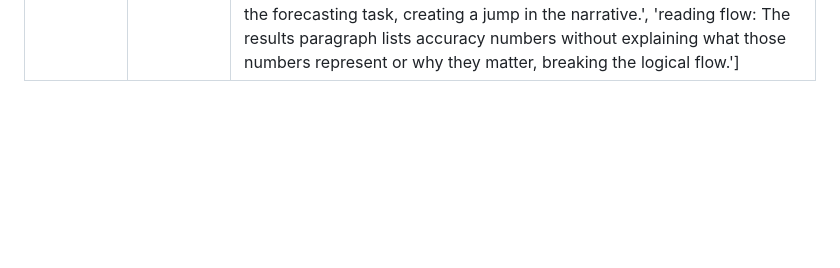
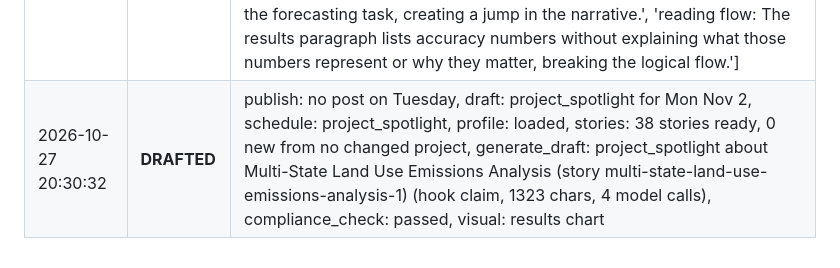
Before and after one commit to Deshraj-Jogiya/curiosync, a Markdown page: run_log.md, the part around the change. Rendered like a GitHub page; blank space fills up the shorter version.

Commit message:
chore: update daily execution log [skip ci]

```diff
--- a/run_log.md
+++ b/run_log.md
@@ -159,3 +159,4 @@ Automated execution history of the CurioSync daily publisher.
 | 2026-10-27 20:21:18 | **DRAFTED** | publish: no post on Tuesday, draft: project_spotlight for Mon Nov 2, schedule: project_spotlight, profile: loaded, stories: 39 stories ready, 0 new from no changed project, generate_draft: project_spotlight about Automated Daily Data Insights (story automated-daily-data-insights-2) (hook claim, 860 chars, 5 model calls), compliance_check: passed, visual: results chart (sparse: fills 22% of the card) |
 | 2026-10-27 20:26:55 | **SKIPPED** | publish: no post on Tuesday, draft: project_spotlight for Mon Nov 2, schedule: project_spotlight, profile: loaded, stories: 39 stories ready, 0 new from no changed project, generate_draft: rejected after rewrites: ['144 words, must be at least 150: add about 21 words using only details the facts already give (how the test was set up, each result and what it means, what the decision changed); never add a reason or benefit the facts do not state'] |
 | 2026-10-27 20:29:47 | **SKIPPED** | publish: no post on Tuesday, draft: project_spotlight for Mon Nov 2, schedule: project_spotlight, profile: loaded, stories: 38 stories ready, 0 new from no changed project, generate_draft: rejected after rewrites: ['unsupported by the facts: Claims that the baseline will be used as the reference point for future state‑level emission projections, which is not mentioned in the provided facts.', 'reading flow: The paragraph describing the Python ETL does not explain why the ETL was needed for the forecasting task, creating a jump in the narrative.', 'reading flow: The results paragraph lists accuracy numbers without explaining what those numbers represent or why they matter, breaking the logical flow.'] |
+| 2026-10-27 20:30:32 | **DRAFTED** | publish: no post on Tuesday, draft: project_spotlight for Mon Nov 2, schedule: project_spotlight, profile: loaded, stories: 38 stories ready, 0 new from no changed project, generate_draft: project_spotlight about Multi-State Land Use Emissions Analysis (story multi-state-land-use-emissions-analysis-1) (hook claim, 1323 chars, 4 model calls), compliance_check: passed, visual: results chart |
```
